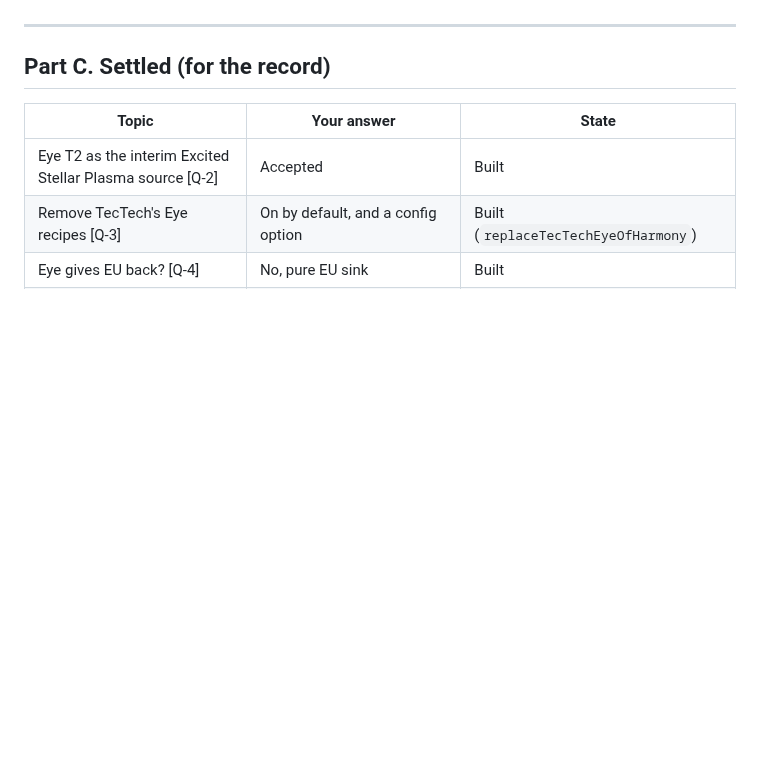
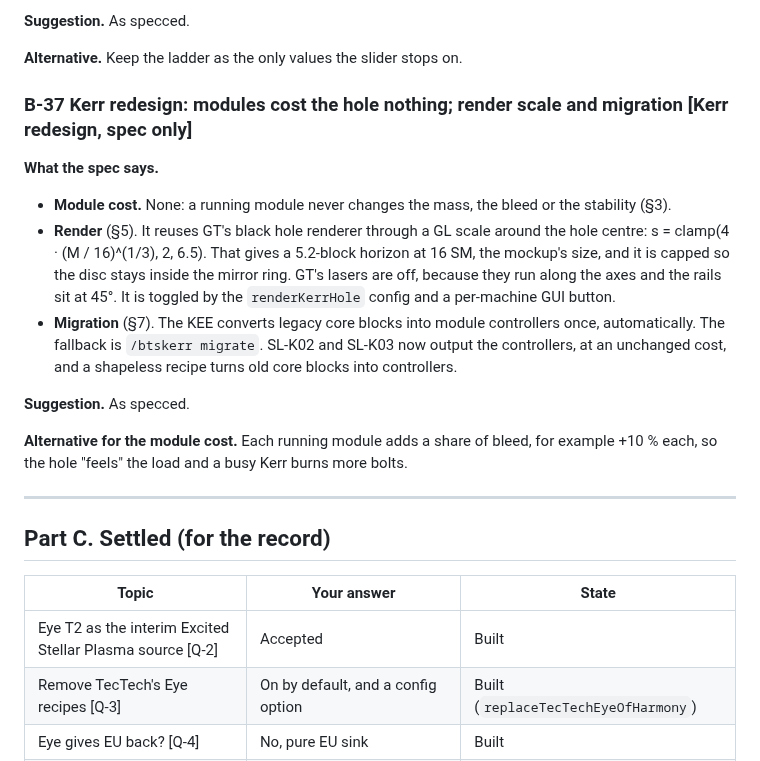
Before and after one commit to v3rysp3d/GTNH-Beyond-the-Stars, a Markdown page: docs/singularity-ladder-questions.md, the part around one of its changes. Drawn GitHub-style; blank space fills up the shorter version.

```diff
--- a/docs/singularity-ladder-questions.md
+++ b/docs/singularity-ladder-questions.md
@@ -905,3 +972,25 @@ loop (R1-B / B2 history), so it waits for your call.
+**Suggestion.** As specced.
+
+**Alternative.** Keep the ladder as the only values the slider stops on.
+
+### B-37 Kerr redesign: modules cost the hole nothing; render scale and migration [Kerr redesign, spec only]
+
+**What the spec says.**
+
+- **Module cost.** None: a running module never changes the mass, the bleed or the stability (§3).
+- **Render** (§5). It reuses GT's black hole renderer through a GL scale around the hole centre: s = clamp(4 ·
+  (M / 16)^(1/3), 2, 6.5). That gives a 5.2-block horizon at 16 SM, the mockup's size, and it is capped so the disc
+  stays inside the mirror ring. GT's lasers are off, because they run along the axes and the rails sit at 45°. It is
+  toggled by the `renderKerrHole` config and a per-machine GUI button.
+- **Migration** (§7). The KEE converts legacy core blocks into module controllers once, automatically. The
+  fallback is `/btskerr migrate`. SL-K02 and SL-K03 now output the controllers, at an unchanged cost, and a
+  shapeless recipe turns old core blocks into controllers.
+
+**Suggestion.** As specced.
+
+**Alternative for the module cost.** Each running module adds a share of bleed, for example +10 % each, so the hole
+"feels" the load and a busy Kerr burns more bolts.
+
 ---
 
 ## Part C. Settled (for the record)
```
Also changed, not shown: other parts of docs/singularity-ladder-questions.md (+67 -0 lines), docs/kerr-redesign.md (added, +422 -0 lines).
